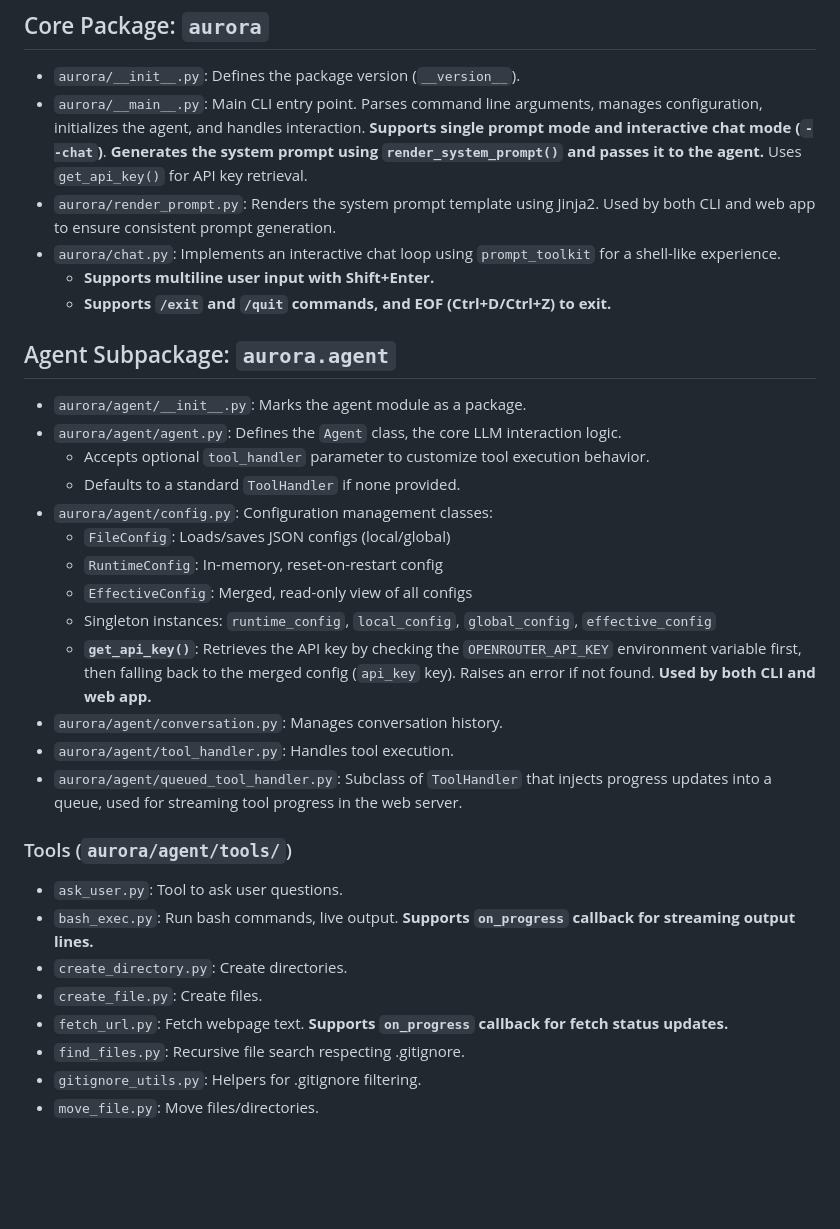
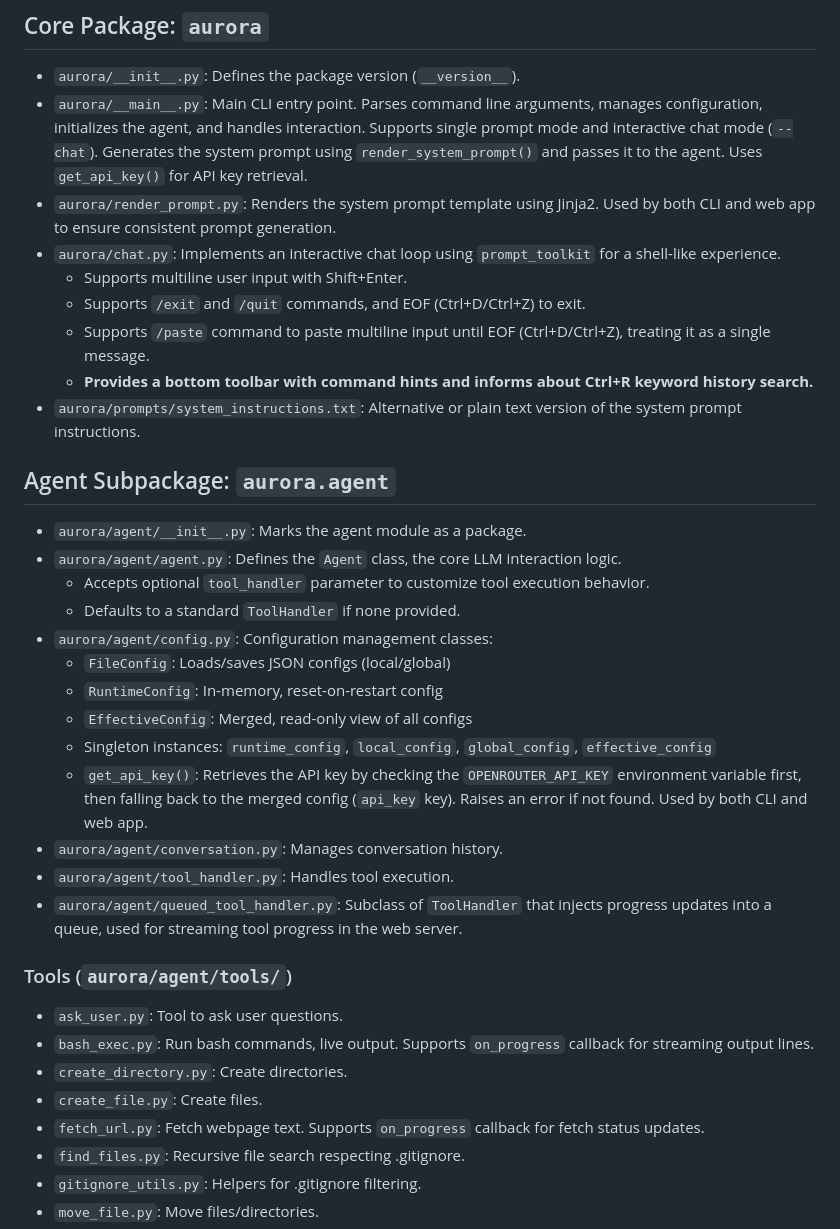
Before and after one commit to joaompinto/aurora, a Markdown page: docs/structure.md, the part around the change printed below. Drawn GitHub-style; blank space fills up the shorter version.

```diff
--- a/docs/structure.md
+++ b/docs/structure.md
@@ -2,11 +2,14 @@
 
 ## Core Package: `aurora`
 - `aurora/__init__.py`: Defines the package version (`__version__`).
-- `aurora/__main__.py`: Main CLI entry point. Parses command line arguments, manages configuration, initializes the agent, and handles interaction. **Supports single prompt mode and interactive chat mode (`--chat`)**. **Generates the system prompt using `render_system_prompt()` and passes it to the agent.** Uses `get_api_key()` for API key retrieval.
+- `aurora/__main__.py`: Main CLI entry point. Parses command line arguments, manages configuration, initializes the agent, and handles interaction. Supports single prompt mode and interactive chat mode (`--chat`). Generates the system prompt using `render_system_prompt()` and passes it to the agent. Uses `get_api_key()` for API key retrieval.
 - `aurora/render_prompt.py`: Renders the system prompt template using Jinja2. Used by both CLI and web app to ensure consistent prompt generation.
 - `aurora/chat.py`: Implements an interactive chat loop using `prompt_toolkit` for a shell-like experience.
-  - **Supports multiline user input with Shift+Enter.**
-  - **Supports `/exit` and `/quit` commands, and EOF (Ctrl+D/Ctrl+Z) to exit.**
+  - Supports multiline user input with Shift+Enter.
+  - Supports `/exit` and `/quit` commands, and EOF (Ctrl+D/Ctrl+Z) to exit.
+  - Supports `/paste` command to paste multiline input until EOF (Ctrl+D/Ctrl+Z), treating it as a single message.
+  - **Provides a bottom toolbar with command hints and informs about Ctrl+R keyword history search.**
+- `aurora/prompts/system_instructions.txt`: Alternative or plain text version of the system prompt instructions.
 
 ## Agent Subpackage: `aurora.agent`
 - `aurora/agent/__init__.py`: Marks the agent module as a package.
@@ -18,17 +21,17 @@
   - `RuntimeConfig`: In-memory, reset-on-restart config
   - `EffectiveConfig`: Merged, read-only view of all configs
   - Singleton instances: `runtime_config`, `local_config`, `global_config`, `effective_config`
-  - **`get_api_key()`**: Retrieves the API key by checking the `OPENROUTER_API_KEY` environment variable first, then falling back to the merged config (`api_key` key). Raises an error if not found. **Used by both CLI and web app.**
+  - `get_api_key()`: Retrieves the API key by checking the `OPENROUTER_API_KEY` environment variable first, then falling back to the merged config (`api_key` key). Raises an error if not found. Used by both CLI and web app.
 - `aurora/agent/conversation.py`: Manages conversation history.
 - `aurora/agent/tool_handler.py`: Handles tool execution.
 - `aurora/agent/queued_tool_handler.py`: Subclass of `ToolHandler` that injects progress updates into a queue, used for streaming tool progress in the web server.
 
 ### Tools (`aurora/agent/tools/`)
 - `ask_user.py`: Tool to ask user questions.
-- `bash_exec.py`: Run bash commands, live output. **Supports `on_progress` callback for streaming output lines.**
+- `bash_exec.py`: Run bash commands, live output. Supports `on_progress` callback for streaming output lines.
 - `create_directory.py`: Create directories.
 - `create_file.py`: Create files.
-- `fetch_url.py`: Fetch webpage text. **Supports `on_progress` callback for fetch status updates.**
+- `fetch_url.py`: Fetch webpage text. Supports `on_progress` callback for fetch status updates.
 - `find_files.py`: Recursive file search respecting .gitignore.
 - `gitignore_utils.py`: Helpers for .gitignore filtering.
 - `move_file.py`: Move files/directories.
```
Also changed, not shown: other parts of docs/structure.md (+14 -8 lines).
